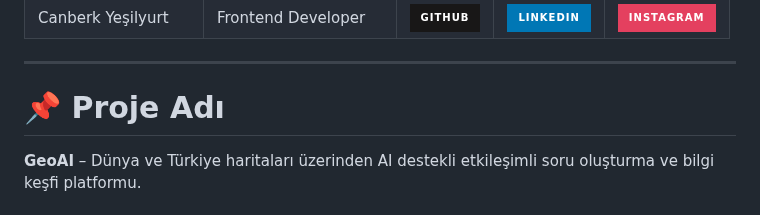
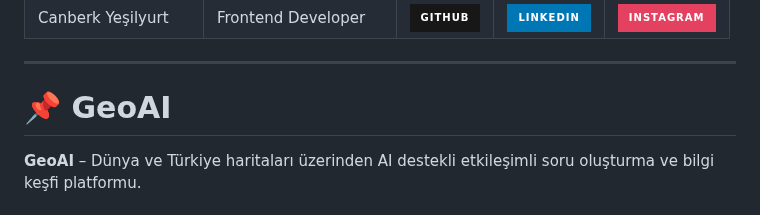
Before and after one commit to sonerbasak/Bootcamp-Team30, a Markdown page: README.md, the part around the change. GitHub-like rendering; badges without logos.

```diff
--- a/README.md
+++ b/README.md
@@ -9,7 +9,7 @@
 
 ---
 
-# 📌 Proje Adı
+# 📌 GeoAI
 
 **GeoAI** – Dünya ve Türkiye haritaları üzerinden AI destekli etkileşimli soru oluşturma ve bilgi keşfi platformu.
 
```
